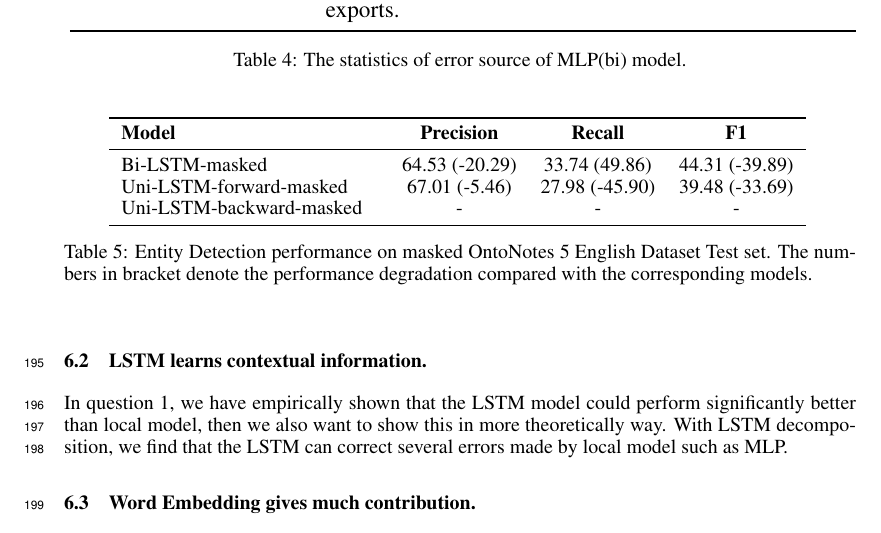
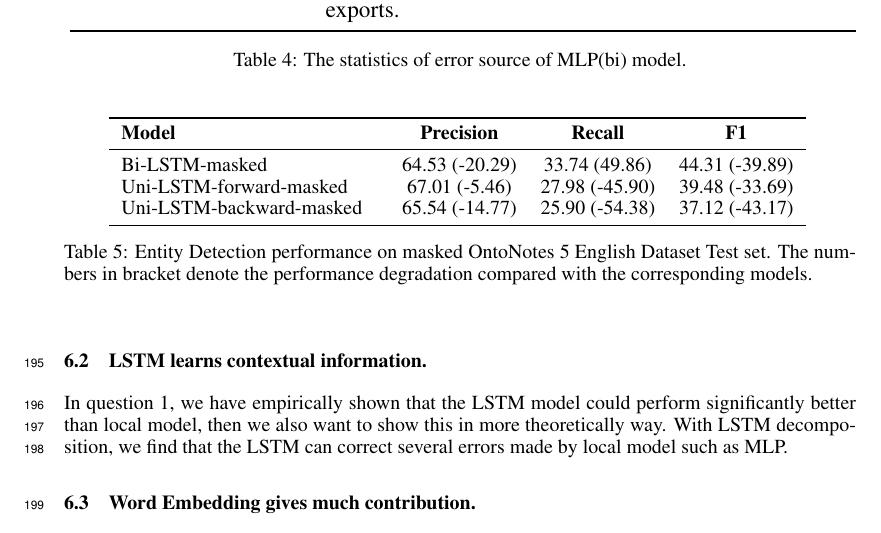
Before and after one commit to amyxie361/CS886, a LaTeX paper (report/project.tex): part of page 7 of 8, cut so that both start at the same text. Compiled offline with pdfLaTeX.

Commit message:
add marked results'

```diff
--- a/report/project.tex
+++ b/report/project.tex
@@ -403,7 +404,7 @@ To examine the source of effectiveness of LSTM, we conduct an experiment where t
 		\textbf{Model}		& \textbf{Precision}	& \textbf{Recall}	& \textbf{F1} \\ \midrule
 		Bi-LSTM-masked 	& 64.53~(-20.29) 			& 33.74~(49.86)			& 44.31~(-39.89) \\
 		Uni-LSTM-forward-masked & 67.01~(-5.46) 		& 27.98~(-45.90) 			& 39.48~(-33.69) \\
-		Uni-LSTM-backward-masked& - 		& -				& - \\
+		Uni-LSTM-backward-masked& 65.54~(-14.77) 		& 25.90~(-54.38)			& 37.12~(-43.17) \\
 		\bottomrule
 	\end{tabular}
 	\vspace{3mm}
```
Also changed, not shown: report/project.tex (1 more changed lines).
